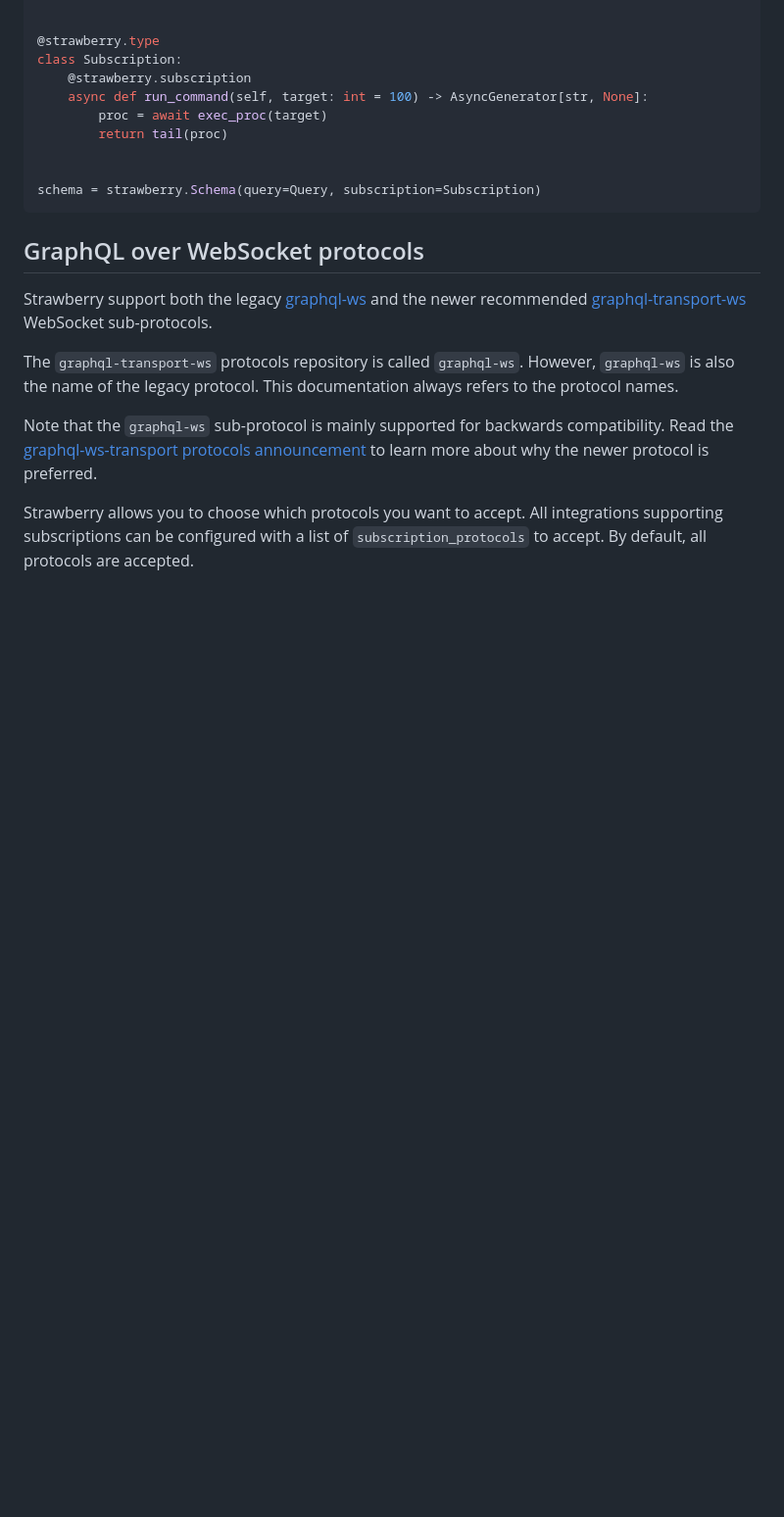
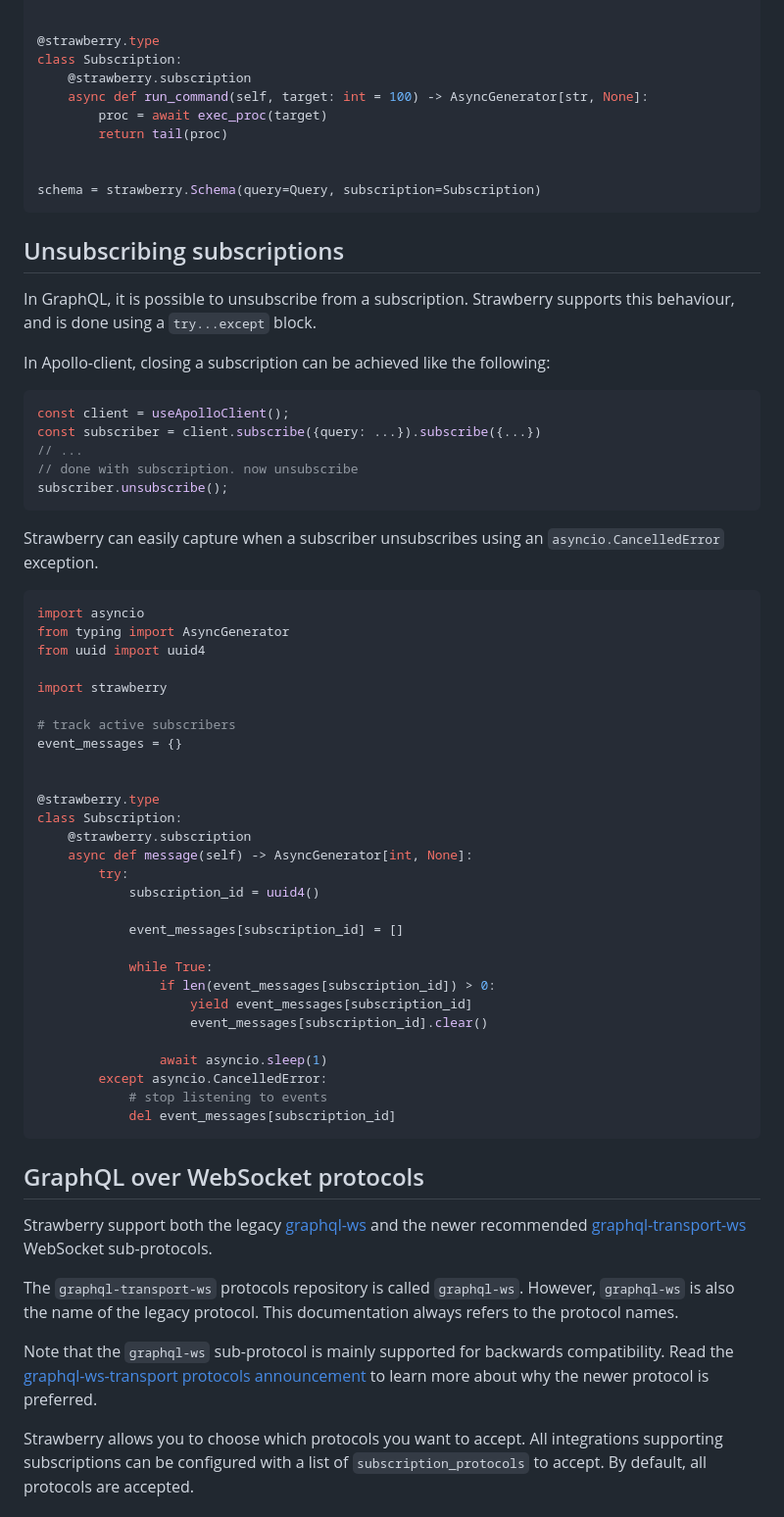
Before and after one commit to NeerBhardwaj1/strawberry, a Markdown page: docs/general/subscriptions.md, the part around the change. Shown: that part at 98% size. Rendered like a GitHub page; blank space fills up the shorter version.

Commit message:
Added subscription unsubscribing info (#3654)
* Added subscription unsubscribing info

* [pre-commit.ci] auto fixes from pre-commit.com hooks

for more information, see https://pre-commit.ci

* Fixed typos

* Follow python naming convention

---------

Co-authored-by: pre-commit-ci[bot] <66853113+pre-commit-ci[bot]@users.noreply.github.com>
Co-authored-by: Jonathan Ehwald <github@ehwald.info>

````diff
--- a/docs/general/subscriptions.md
+++ b/docs/general/subscriptions.md
@@ -254,6 +254,55 @@ schema = strawberry.Schema(query=Query, subscription=Subscription)
 
 [pep-525]: https://www.python.org/dev/peps/pep-0525/
 
+## Unsubscribing subscriptions
+
+In GraphQL, it is possible to unsubscribe from a subscription. Strawberry
+supports this behaviour, and is done using a `try...except` block.
+
+In Apollo-client, closing a subscription can be achieved like the following:
+
+```javascript
+const client = useApolloClient();
+const subscriber = client.subscribe({query: ...}).subscribe({...})
+// ...
+// done with subscription. now unsubscribe
+subscriber.unsubscribe();
+```
+
+Strawberry can easily capture when a subscriber unsubscribes using an
+`asyncio.CancelledError` exception.
+
+```python
+import asyncio
+from typing import AsyncGenerator
+from uuid import uuid4
+
+import strawberry
+
+# track active subscribers
+event_messages = {}
+
+
+@strawberry.type
+class Subscription:
+    @strawberry.subscription
+    async def message(self) -> AsyncGenerator[int, None]:
+        try:
+            subscription_id = uuid4()
+
+            event_messages[subscription_id] = []
+
+            while True:
+                if len(event_messages[subscription_id]) > 0:
+                    yield event_messages[subscription_id]
+                    event_messages[subscription_id].clear()
+
+                await asyncio.sleep(1)
+        except asyncio.CancelledError:
+            # stop listening to events
+            del event_messages[subscription_id]
+```
+
 ## GraphQL over WebSocket protocols
 
 Strawberry support both the legacy
````
